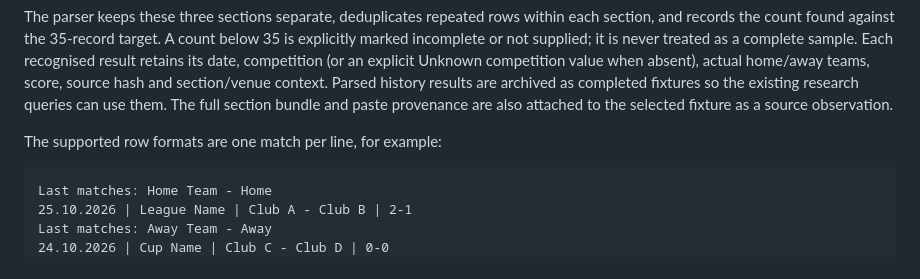
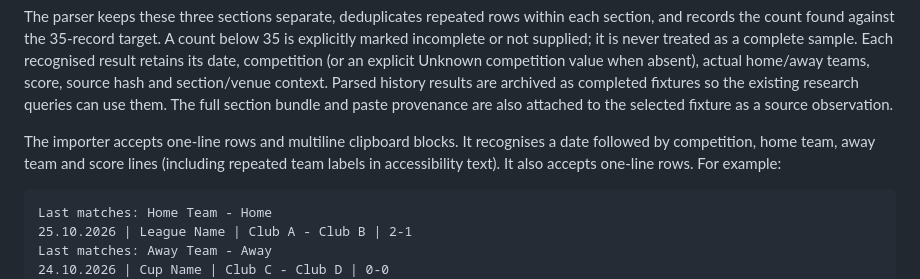
Before and after one commit to olubodeojo-auto/MatchSieve, a Markdown page: docs/DATA_COLLECTION.md, the part around the change. GitHub-like rendering.

Commit message:
Document multiline clipboard support

````diff
--- a/docs/DATA_COLLECTION.md
+++ b/docs/DATA_COLLECTION.md
@@ -87,7 +87,7 @@ results are archived as completed fixtures so the existing research queries
 can use them. The full section bundle and paste provenance are also attached
 to the selected fixture as a source observation.
 
-The supported row formats are one match per line, for example:
+The importer accepts one-line rows and multiline clipboard blocks. It recognises a date followed by competition, home team, away team and score lines (including repeated team labels in accessibility text). It also accepts one-line rows. For example:
 
 ```text
 Last matches: Home Team - Home
````
